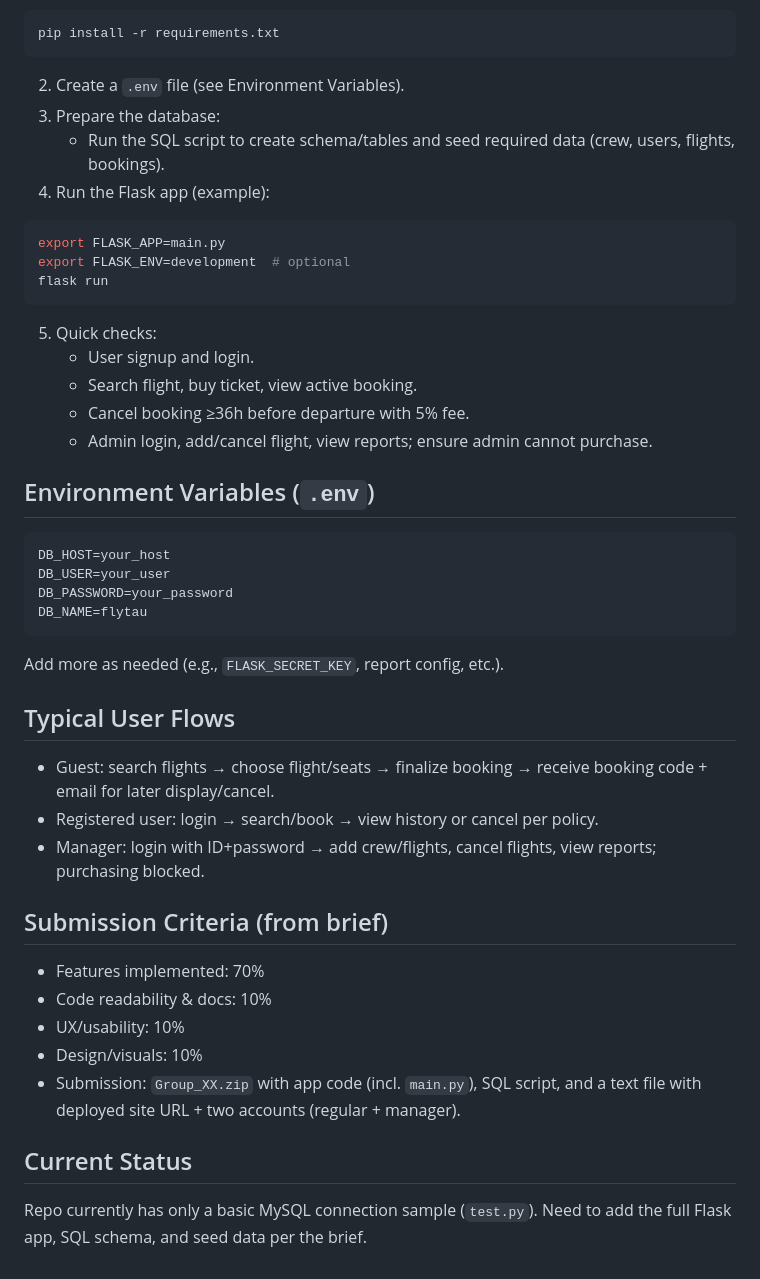
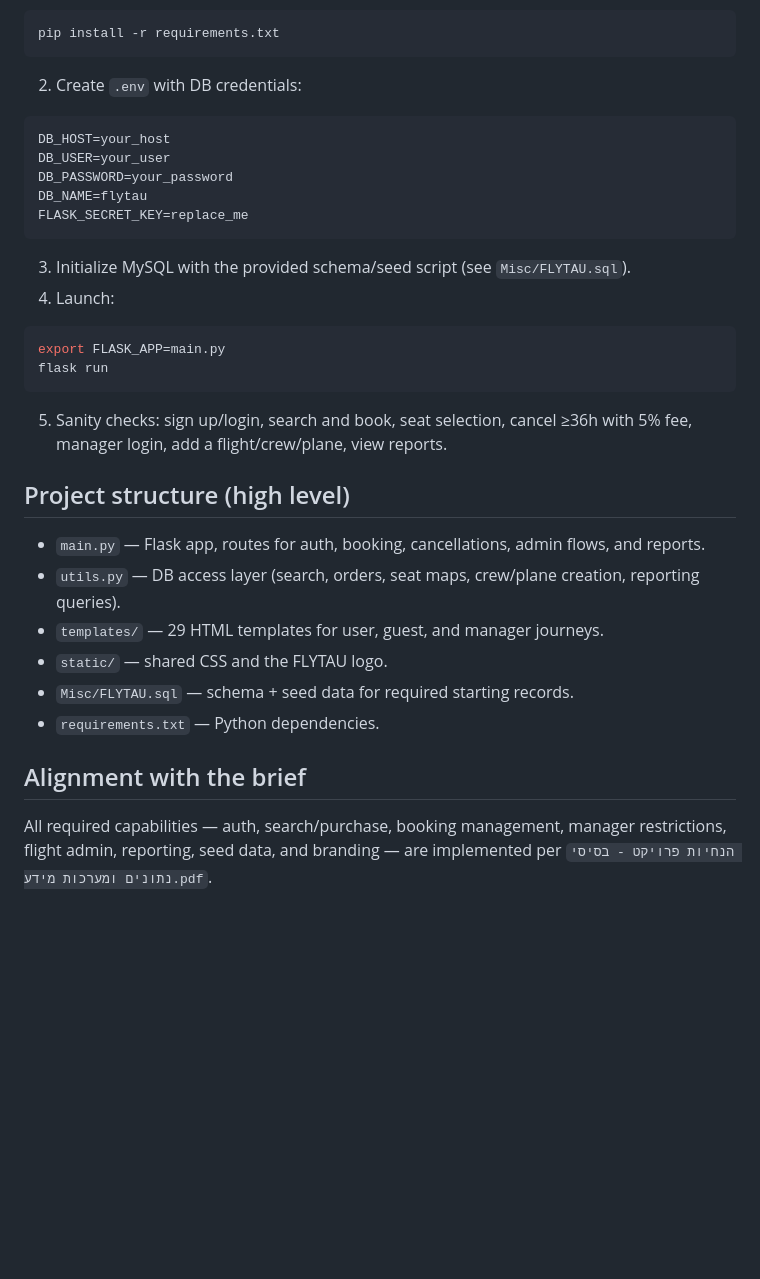
Before and after one commit to OJS-9/FLYTAU, a Markdown page: README.md, the part around one of its changes. Rendered like a GitHub page; blank space fills up the shorter version.

````diff
--- a/README.md
+++ b/README.md
@@ -37,41 +45,29 @@ Project overview and runbook for the FLYTAU flight board and ticketing system (F
 ```bash
 pip install -r requirements.txt
 ```
-2) Create a `.env` file (see Environment Variables).
-3) Prepare the database:
-   - Run the SQL script to create schema/tables and seed required data (crew, users, flights, bookings).
-4) Run the Flask app (example):
-```bash
-export FLASK_APP=main.py
-export FLASK_ENV=development  # optional
-flask run
-```
-5) Quick checks:
-   - User signup and login.
-   - Search flight, buy ticket, view active booking.
-   - Cancel booking ≥36h before departure with 5% fee.
-   - Admin login, add/cancel flight, view reports; ensure admin cannot purchase.
-
-## Environment Variables (`.env`)
+2) Create `.env` with DB credentials:
 ```
 DB_HOST=your_host
 DB_USER=your_user
 DB_PASSWORD=your_password
 DB_NAME=flytau
+FLASK_SECRET_KEY=replace_me
 ```
-Add more as needed (e.g., `FLASK_SECRET_KEY`, report config, etc.).
+3) Initialize MySQL with the provided schema/seed script (see `Misc/FLYTAU.sql`).
+4) Launch:
+```bash
+export FLASK_APP=main.py
+flask run
+```
+5) Sanity checks: sign up/login, search and book, seat selection, cancel ≥36h with 5% fee, manager login, add a flight/crew/plane, view reports.
 
-## Typical User Flows
-- Guest: search flights → choose flight/seats → finalize booking → receive booking code + email for later display/cancel.
-- Registered user: login → search/book → view history or cancel per policy.
-- Manager: login with ID+password → add crew/flights, cancel flights, view reports; purchasing blocked.
+## Project structure (high level)
+- `main.py` — Flask app, routes for auth, booking, cancellations, admin flows, and reports.
+- `utils.py` — DB access layer (search, orders, seat maps, crew/plane creation, reporting queries).
+- `templates/` — 29 HTML templates for user, guest, and manager journeys.
+- `static/` — shared CSS and the FLYTAU logo.
+- `Misc/FLYTAU.sql` — schema + seed data for required starting records.
+- `requirements.txt` — Python dependencies.
 
-## Submission Criteria (from brief)
-- Features implemented: 70%
-- Code readability & docs: 10%
-- UX/usability: 10%
-- Design/visuals: 10%
-- Submission: `Group_XX.zip` with app code (incl. `main.py`), SQL script, and a text file with deployed site URL + two accounts (regular + manager).
-
-## Current Status
-Repo currently has only a basic MySQL connection sample (`test.py`). Need to add the full Flask app, SQL schema, and seed data per the brief.
+## Alignment with the brief
+All required capabilities — auth, search/purchase, booking management, manager restrictions, flight admin, reporting, seed data, and branding — are implemented per `הנחיות פרויקט - בסיסי נתונים ומערכות מידע.pdf`.
````
Also changed, not shown: other parts of README.md (+38 -30 lines).
